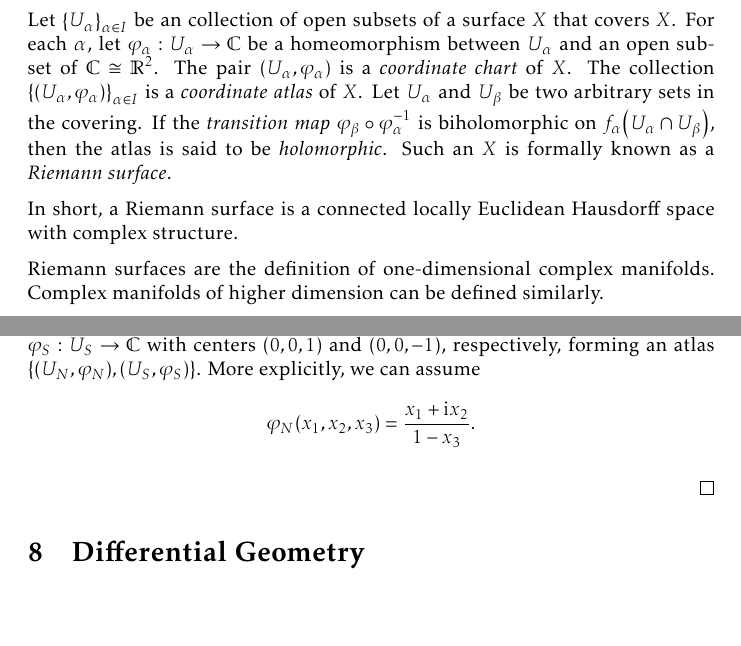
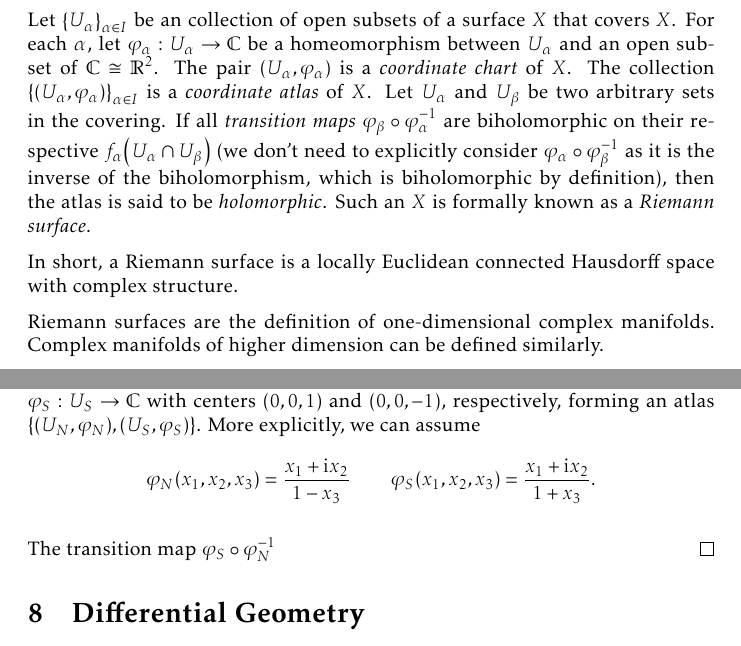
Before and after one commit to slipperking/complex-analysis-latex, a LaTeX document (main.tex): two parts of pages 154 and 155 of 166, joined at a grey line, cut so that both start at the same text, the shorter picture padded with empty space. Compiled offline with pdfLaTeX.

Commit message:
overleaf_to_git (Sat Aug 23 11:29:40 2025 -0700): update main.tex from r20439 to r20444

```diff
--- a/main.tex
+++ b/main.tex
@@ -3503,9 +3503,9 @@ The function \(f:[0,2\pi)\to S^1\) with \(f(t)=\qty(\cos(t),\sin(t))\) is indeed
 
 A surface is a Hausdorff space that is locally homeomorphic to \(\mathbb{R}^2\). In other words, for any point \(p\) on the surface, there exists a neighborhood \(U\) of \(p\) such that \(U\) is homeomorphic to an open subset of \(\mathbb{R}^2\).
 
-Let \(\qty{U_\alpha}_{\alpha\in I}\) be an collection of open subsets of a surface \(X\) that covers \(X\). For each \(\alpha\), let \(\varphi_\alpha:U_\alpha\to\mathbb{C}\) be a homeomorphism between \(U_\alpha\) and an open subset of \(\mathbb{C}\cong\mathbb{R}^2\). The pair \(\qty(U_\alpha,\varphi_\alpha)\) is a \textit{coordinate chart} of \(X\). The collection \(\qty{\qty(U_\alpha, \varphi_\alpha)}_{\alpha\in I}\) is a \textit{coordinate atlas} of \(X\). Let \(U_\alpha\) and \(U_\beta\) be two arbitrary sets in the covering. If the \textit{transition map} \(\varphi_\beta\circ\varphi_\alpha^{-1}\) is biholomorphic on \(f_\alpha\qty(U_\alpha\cap U_\beta)\), then the atlas is said to be \textit{holomorphic}. Such an \(X\) is formally known as a \textit{Riemann surface}.
-
-In short, a Riemann surface is a connected locally Euclidean Hausdorff space with complex structure.
+Let \(\qty{U_\alpha}_{\alpha\in I}\) be an collection of open subsets of a surface \(X\) that covers \(X\). For each \(\alpha\), let \(\varphi_\alpha:U_\alpha\to\mathbb{C}\) be a homeomorphism between \(U_\alpha\) and an open subset of \(\mathbb{C}\cong\mathbb{R}^2\). The pair \(\qty(U_\alpha,\varphi_\alpha)\) is a \textit{coordinate chart} of \(X\). The collection \(\qty{\qty(U_\alpha, \varphi_\alpha)}_{\alpha\in I}\) is a \textit{coordinate atlas} of \(X\). Let \(U_\alpha\) and \(U_\beta\) be two arbitrary sets in the covering. If all \textit{transition maps} \(\varphi_\beta\circ\varphi_\alpha^{-1}\) are biholomorphic on their respective \(f_\alpha\qty(U_\alpha\cap U_\beta)\) (we don't need to explicitly consider \(\varphi_\alpha\circ\varphi_\beta^{-1}\) as it is the inverse of the biholomorphism, which is biholomorphic by definition), then the atlas is said to be \textit{holomorphic}. Such an \(X\) is formally known as a \textit{Riemann surface}.
+
+In short, a Riemann surface is a locally Euclidean connected Hausdorff space with complex structure.
 
 Riemann surfaces are the definition of one-dimensional complex manifolds. Complex manifolds of higher dimension can be defined similarly.
 
@@ -3520,9 +3520,9 @@ We will now give some examples of Riemann surfaces (we will distinguish between
     The Riemann sphere \(S^2=\cbraces{\qty(x_1,x_2,x_3)\in\mathbb{R}^3}{x_1^2+x_2^2+x_3^2=1}\) is a Riemann surface.
 \end{example}
 \begin{proof}
-    Consider the open sets \(U_N=S^2\setminus (0,0,1)\) and \(U_S=S^2\setminus (0,0,-1)\) that cover \(S^2\). Define their stereographic projection homeomorphisms \(\varphi_N:U_N\to\mathbb{C}\) and \(\varphi_S:U_S\to\mathbb{C}\) with centers \((0,0,1)\) and \((0,0,-1)\), respectively, forming an atlas \(\qty{\qty(U_N, \varphi_N),\qty(U_S,\varphi_S)}\). More explicitly, we can assume \[\varphi_N(x_1,x_2,x_3)=\frac{x_1+\ii x_2}{1-x_3}.\]
-
-
+    Consider the open sets \(U_N=S^2\setminus (0,0,1)\) and \(U_S=S^2\setminus (0,0,-1)\) that cover \(S^2\). Define their stereographic projection homeomorphisms \(\varphi_N:U_N\to\mathbb{C}\) and \(\varphi_S:U_S\to\mathbb{C}\) with centers \((0,0,1)\) and \((0,0,-1)\), respectively, forming an atlas \(\qty{\qty(U_N, \varphi_N),\qty(U_S,\varphi_S)}\). More explicitly, we can assume \[\varphi_N(x_1,x_2,x_3)=\frac{x_1+\ii x_2}{1-x_3}\qquad\varphi_S(x_1,x_2,x_3)=\frac{x_1+\ii x_2}{1+x_3}.\]
+
+    The transition map \(\varphi_S\circ\varphi_N^{-1}\)
 \end{proof}
 \section{Differential Geometry}\label{sec:differentialgeometry}
 Émile Picard's original proof of his characterization on the value distribution near essential singularities, involving use of the modular \(\lambda\) function is generally considered to be too advanced in many elementary complex analysis courses. His results were later independently rediscovered using simpler methods.
```
